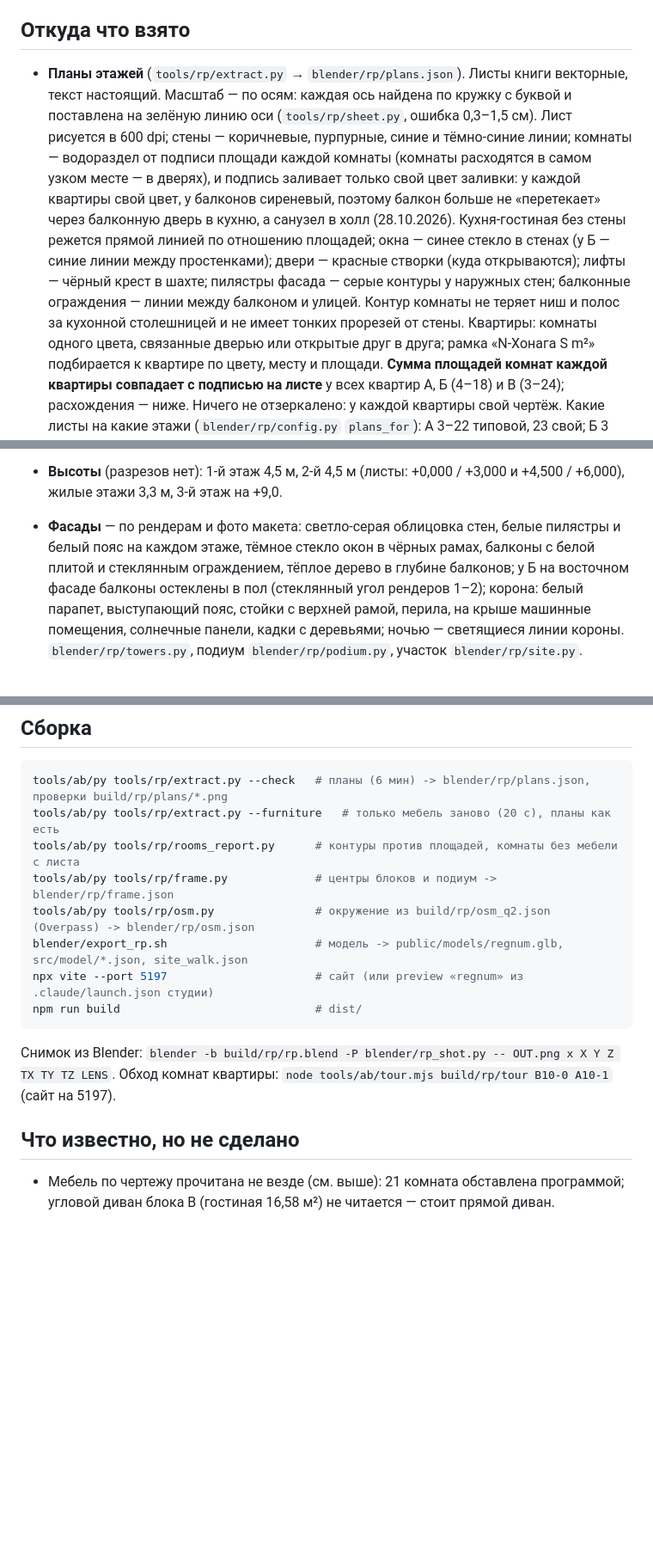
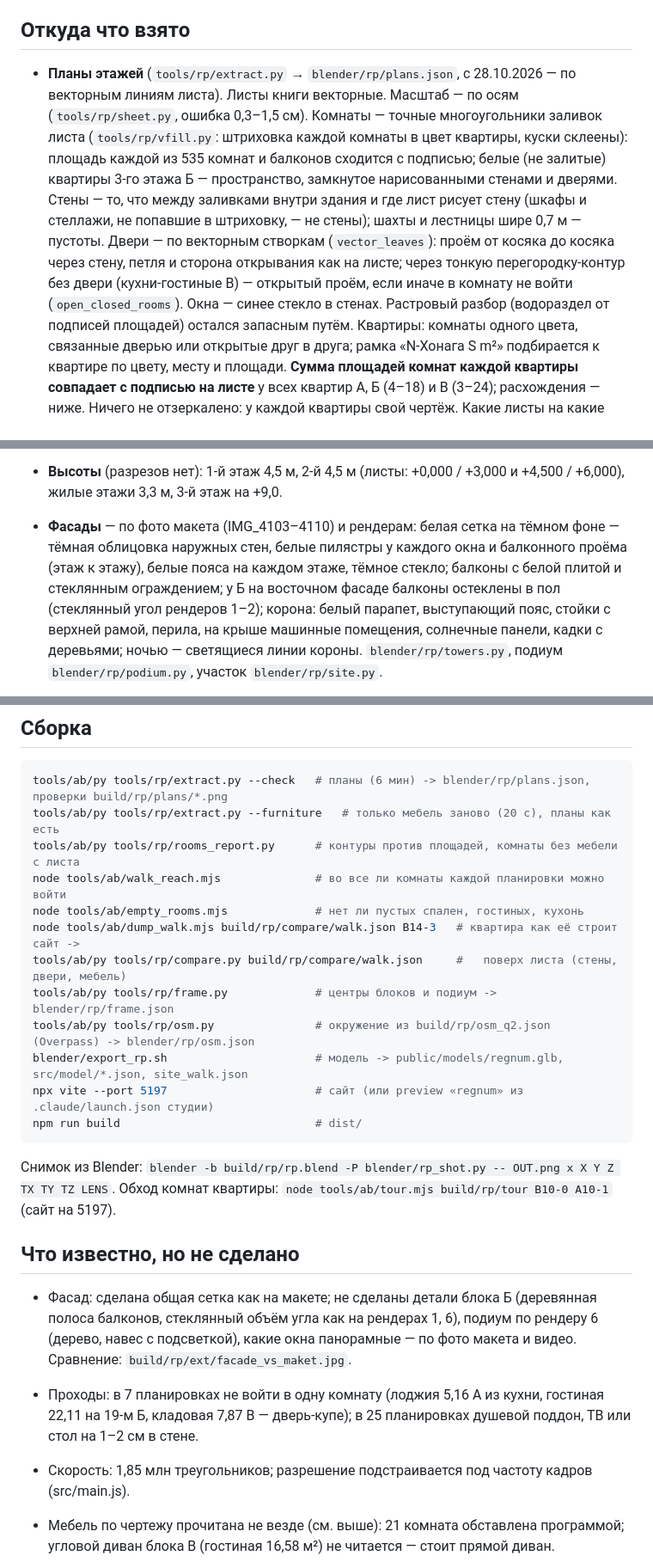
Before and after one commit to Abdulaimov/roller, a Markdown page: README.md, 3 parts joined by grey strips. Shown at 86% size. Drawn GitHub-style; blank space fills up the shorter version.

Commit message:
README: векторный разбор планов, проверки, фасад-сетка, что осталось
Co-Authored-By: Claude Opus 5.5 <noreply@anthropic.com>

```diff
--- a/README.md
+++ b/README.md
@@ -29,17 +29,17 @@
 
 ## Откуда что взято
 
-- **Планы этажей** (`tools/rp/extract.py` → `blender/rp/plans.json`). Листы книги векторные, текст
-  настоящий. Масштаб — по осям: каждая ось найдена по кружку с буквой и поставлена на зелёную линию
-  оси (`tools/rp/sheet.py`, ошибка 0,3–1,5 см). Лист рисуется в 600 dpi; стены — коричневые,
-  пурпурные, синие и тёмно-синие линии; комнаты — водораздел от подписи площади каждой комнаты
-  (комнаты расходятся в самом узком месте — в дверях), и подпись заливает только свой цвет заливки:
-  у каждой квартиры свой цвет, у балконов сиреневый, поэтому балкон больше не «перетекает» через
-  балконную дверь в кухню, а санузел в холл (28.10.2026). Кухня-гостиная без стены режется прямой
-  линией по отношению площадей; окна — синее стекло в стенах (у Б — синие линии между простенками);
-  двери — красные створки (куда открываются); лифты — чёрный крест в шахте; пилястры фасада — серые
-  контуры у наружных стен; балконные ограждения — линии между балконом и улицей. Контур комнаты не
-  теряет ниш и полос за кухонной столешницей и не имеет тонких прорезей от стены.
+- **Планы этажей** (`tools/rp/extract.py` → `blender/rp/plans.json`, с 28.10.2026 — по векторным линиям
+  листа). Листы книги векторные. Масштаб — по осям (`tools/rp/sheet.py`, ошибка 0,3–1,5 см).
+  Комнаты — точные многоугольники заливок листа (`tools/rp/vfill.py`: штриховка каждой комнаты в
+  цвет квартиры, куски склеены): площадь каждой из 535 комнат и балконов сходится с подписью; белые
+  (не залитые) квартиры 3-го этажа Б — пространство, замкнутое нарисованными стенами и дверями.
+  Стены — то, что между заливками внутри здания и где лист рисует стену (шкафы и стеллажи, не
+  попавшие в штриховку, — не стены); шахты и лестницы шире 0,7 м — пустоты. Двери — по векторным
+  створкам (`vector_leaves`): проём от косяка до косяка через стену, петля и сторона открывания как
+  на листе; через тонкую перегородку-контур без двери (кухни-гостиные В) — открытый проём, если
+  иначе в комнату не войти (`open_closed_rooms`). Окна — синее стекло в стенах. Растровый разбор
+  (водораздел от подписей площадей) остался запасным путём.
   Квартиры: комнаты одного цвета, связанные дверью или открытые друг в друга; рамка «N-Хонага S m²»
   подбирается к квартире по цвету, месту и площади. **Сумма площадей комнат каждой квартиры совпадает
   с подписью на листе** у всех квартир А, Б (4–18) и В (3–24); расхождения — ниже. Ничего не
@@ -54,9 +54,9 @@
   Хусейнзода 4, 6, 8 (под снос) — под комплексом, Роддом № 2 — через улицу от блока А.
 - **Высоты** (разрезов нет): 1-й этаж 4,5 м, 2-й 4,5 м (листы: +0,000 / +3,000 и +4,500 / +6,000),
   жилые этажи 3,3 м, 3-й этаж на +9,0.
-- **Фасады** — по рендерам и фото макета: светло-серая облицовка стен, белые пилястры и белый пояс на
-  каждом этаже, тёмное стекло окон в чёрных рамах, балконы с белой плитой и стеклянным ограждением,
-  тёплое дерево в глубине балконов; у Б на восточном фасаде балконы остеклены в пол (стеклянный угол
+- **Фасады** — по фото макета (IMG_4103–4110) и рендерам: белая сетка на тёмном фоне — тёмная
+  облицовка наружных стен, белые пилястры у каждого окна и балконного проёма (этаж к этажу), белые
+  пояса на каждом этаже, тёмное стекло; балконы с белой плитой и стеклянным ограждением; у Б на восточном фасаде балконы остеклены в пол (стеклянный угол
   рендеров 1–2); корона: белый парапет, выступающий пояс, стойки с верхней рамой, перила, на крыше
   машинные помещения, солнечные панели, кадки с деревьями; ночью — светящиеся линии короны.
   `blender/rp/towers.py`, подиум `blender/rp/podium.py`, участок `blender/rp/site.py`.
@@ -95,6 +95,10 @@
 tools/ab/py tools/rp/extract.py --check   # планы (6 мин) -> blender/rp/plans.json, проверки build/rp/plans/*.png
 tools/ab/py tools/rp/extract.py --furniture   # только мебель заново (20 с), планы как есть
 tools/ab/py tools/rp/rooms_report.py      # контуры против площадей, комнаты без мебели с листа
+node tools/ab/walk_reach.mjs              # во все ли комнаты каждой планировки можно войти
+node tools/ab/empty_rooms.mjs             # нет ли пустых спален, гостиных, кухонь
+node tools/ab/dump_walk.mjs build/rp/compare/walk.json B14-3   # квартира как её строит сайт ->
+tools/ab/py tools/rp/compare.py build/rp/compare/walk.json     #   поверх листа (стены, двери, мебель)
 tools/ab/py tools/rp/frame.py             # центры блоков и подиум -> blender/rp/frame.json
 tools/ab/py tools/rp/osm.py               # окружение из build/rp/osm_q2.json (Overpass) -> blender/rp/osm.json
 blender/export_rp.sh                      # модель -> public/models/regnum.glb, src/model/*.json, site_walk.json
@@ -106,6 +110,13 @@ npm run build                             # dist/
 Обход комнат квартиры: `node tools/ab/tour.mjs build/rp/tour B10-0 A10-1` (сайт на 5197).
 
 ## Что известно, но не сделано
+
+- Фасад: сделана общая сетка как на макете; не сделаны детали блока Б (деревянная полоса балконов,
+  стеклянный объём угла как на рендерах 1, 6), подиум по рендеру 6 (дерево, навес с подсветкой),
+  какие окна панорамные — по фото макета и видео. Сравнение: `build/rp/ext/facade_vs_maket.jpg`.
+- Проходы: в 7 планировках не войти в одну комнату (лоджия 5,16 А из кухни, гостиная 22,11 на 19-м Б,
+  кладовая 7,87 В — дверь-купе); в 25 планировках душевой поддон, ТВ или стол на 1–2 см в стене.
+- Скорость: 1,85 млн треугольников; разрешение подстраивается под частоту кадров (src/main.js).
 
 - Мебель по чертежу прочитана не везде (см. выше): 21 комната обставлена программой; угловой диван
   блока В (гостиная 16,58 м²) не читается — стоит прямой диван.
```
